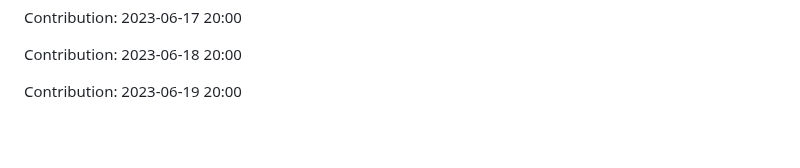
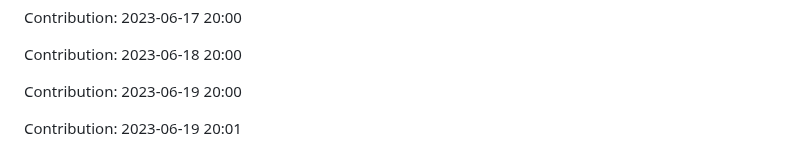
Before and after one commit to JoksicBogdan/ethane, a Markdown page: history.md, the part around the change. GitHub-like rendering; blank space fills up the shorter version.

Commit message:
"Contribution: 2023-06-19 20:01"

```diff
--- a/history.md
+++ b/history.md
@@ -2427,3 +2427,5 @@ Contribution: 2023-06-17 20:00
 Contribution: 2023-06-18 20:00
 
 Contribution: 2023-06-19 20:00
+
+Contribution: 2023-06-19 20:01
```
